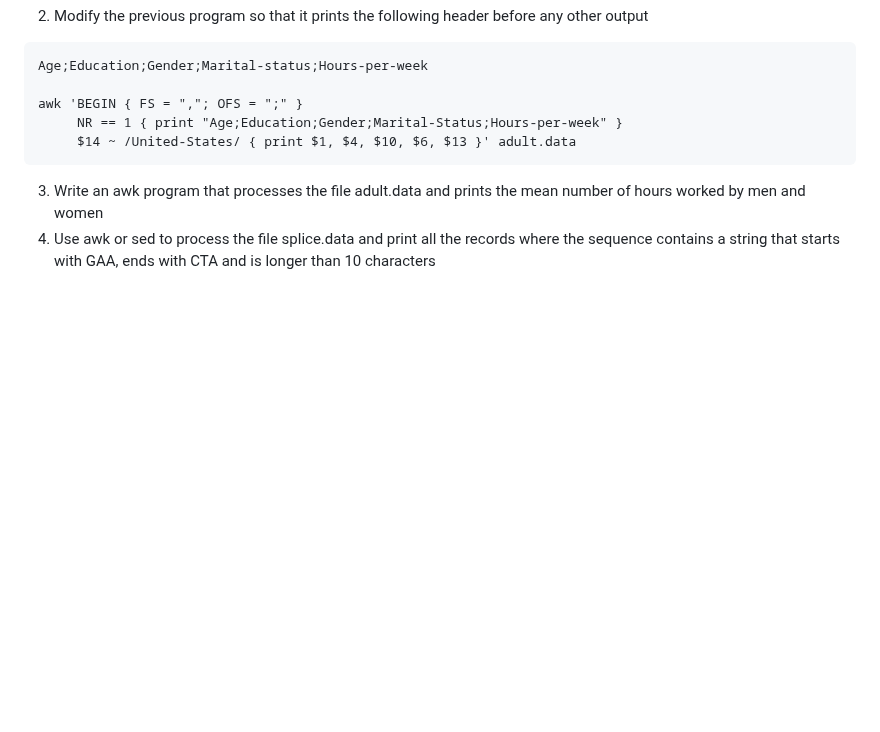
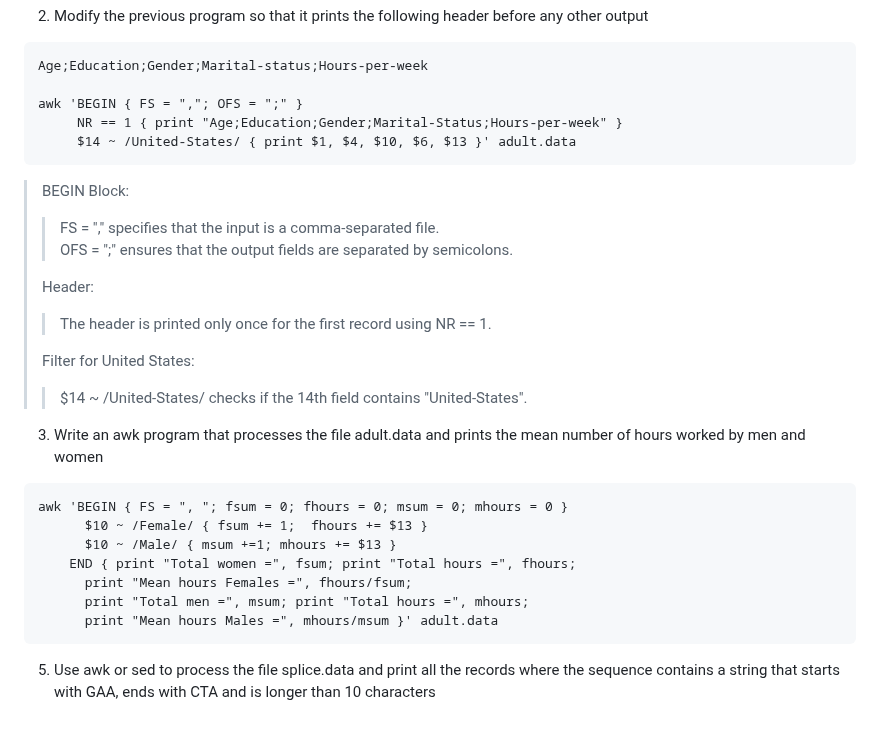
Before and after one commit to Deya-B/Linux_Python_DB, a Markdown page: Linux/1sed-awk_Commands.md, the part around the change. Drawn GitHub-style; blank space fills up the shorter version.

````diff
--- a/Linux/1sed-awk_Commands.md
+++ b/Linux/1sed-awk_Commands.md
@@ -412,8 +412,29 @@ awk 'BEGIN { FS = ","; OFS = ";" }
      NR == 1 { print "Age;Education;Gender;Marital-Status;Hours-per-week" }
      $14 ~ /United-States/ { print $1, $4, $10, $6, $13 }' adult.data
 ```
+> BEGIN Block:
+> > FS = "," specifies that the input is a comma-separated file.<br>
+> > OFS = ";" ensures that the output fields are separated by semicolons.<br>
+>
+> Header:
+> > The header is printed only once for the first record using NR == 1.
+>
+> Filter for United States:
+> > $14 ~ /United-States/ checks if the 14th field contains "United-States".
+
+
 3. Write an awk program that processes the file adult.data and prints
 the mean number of hours worked by men and women
-4. Use awk or sed to process the file splice.data and print all the records
+```Nushell
+awk 'BEGIN { FS = ", "; fsum = 0; fhours = 0; msum = 0; mhours = 0 }
+      $10 ~ /Female/ { fsum += 1;  fhours += $13 }
+      $10 ~ /Male/ { msum +=1; mhours += $13 }
+    END { print "Total women =", fsum; print "Total hours =", fhours;
+      print "Mean hours Females =", fhours/fsum;
+      print "Total men =", msum; print "Total hours =", mhours;
+      print "Mean hours Males =", mhours/msum }' adult.data
+```
+
+5. Use awk or sed to process the file splice.data and print all the records
 where the sequence contains a string that starts with GAA, ends with
 CTA and is longer than 10 characters
````
